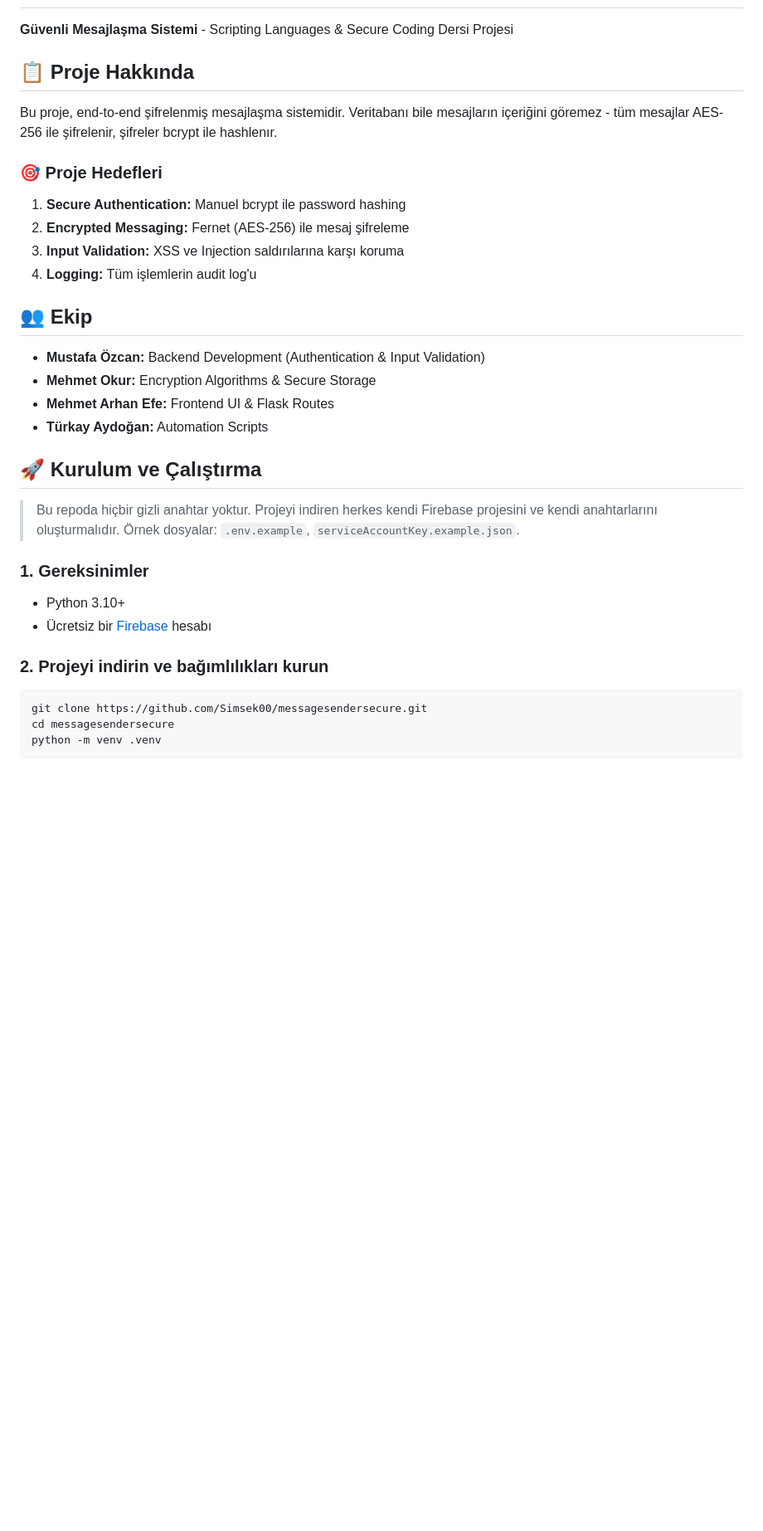
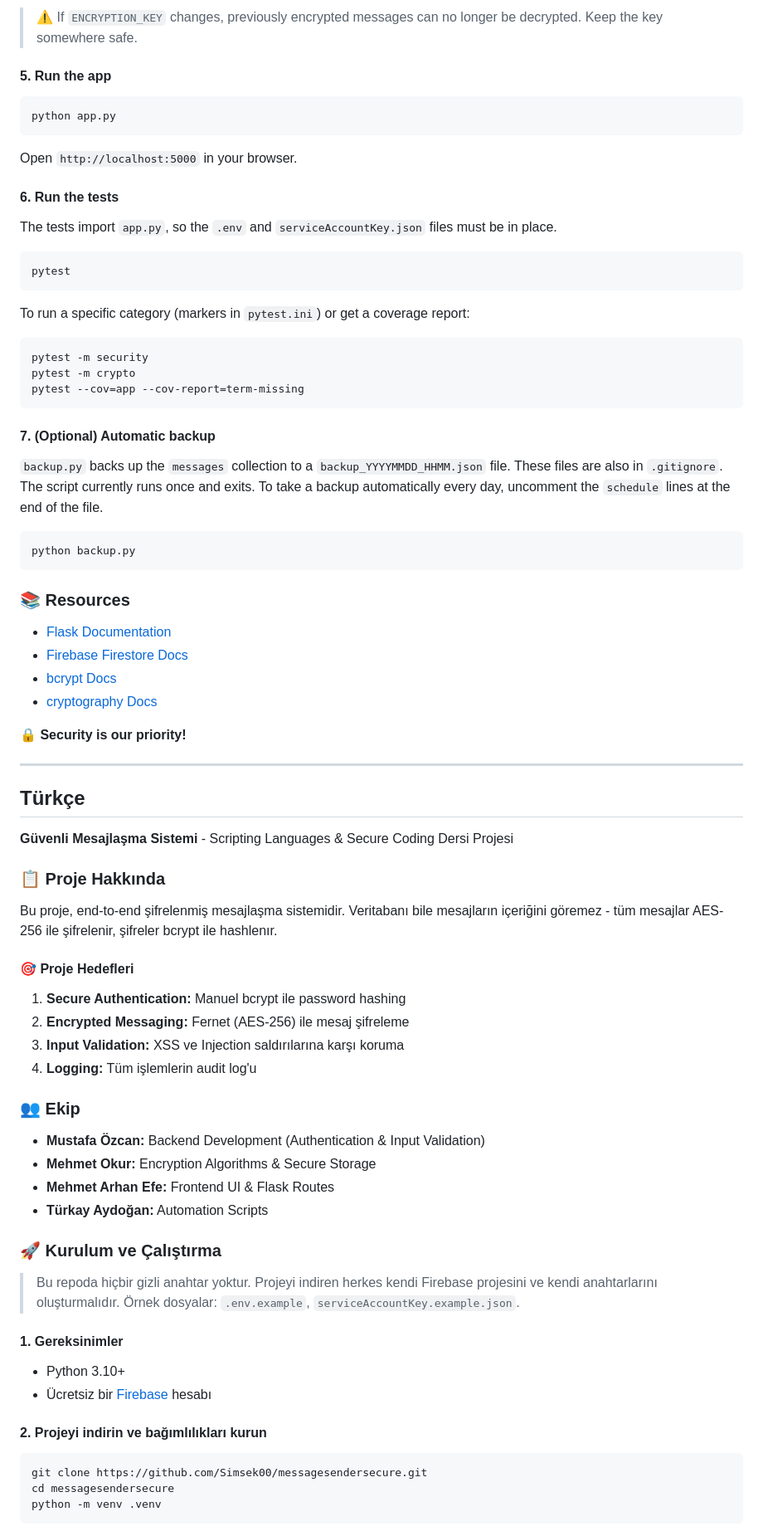
Before and after one commit to Simsek00/messagesendersecure, a Markdown page: README.md, the part around one of its changes. Shown at 83% size. Drawn GitHub-style; blank space fills up the shorter version.

Commit message:
docs: README'ye İngilizce bölüm ekle (önce İngilizce, sonra Türkçe)

````diff
--- a/README.md
+++ b/README.md
@@ -2,33 +74,71 @@
+> ⚠️ If `ENCRYPTION_KEY` changes, previously encrypted messages can no longer be decrypted. Keep the key somewhere safe.
+
+#### 5. Run the app
+```bash
+python app.py
+```
+Open `http://localhost:5000` in your browser.
+
+#### 6. Run the tests
+The tests import `app.py`, so the `.env` and `serviceAccountKey.json` files must be in place.
+```bash
+pytest
+```
+To run a specific category (markers in `pytest.ini`) or get a coverage report:
+```bash
+pytest -m security
+pytest -m crypto
+pytest --cov=app --cov-report=term-missing
+```
+
+#### 7. (Optional) Automatic backup
+`backup.py` backs up the `messages` collection to a `backup_YYYYMMDD_HHMM.json` file. These files are also in `.gitignore`. The script currently runs once and exits. To take a backup automatically every day, uncomment the `schedule` lines at the end of the file.
+```bash
+python backup.py
+```
+
+### 📚 Resources
+
+- [Flask Documentation](https://flask.palletsprojects.com/)
+- [Firebase Firestore Docs](https://firebase.google.com/docs/firestore)
+- [bcrypt Docs](https://github.com/pyca/bcrypt/)
+- [cryptography Docs](https://cryptography.io/)
+
+**🔒 Security is our priority!**
+
+---
+
+## Türkçe
 
 **Güvenli Mesajlaşma Sistemi** - Scripting Languages & Secure Coding Dersi Projesi
 
-## 📋 Proje Hakkında
+### 📋 Proje Hakkında
 
 Bu proje, end-to-end şifrelenmiş mesajlaşma sistemidir. Veritabanı bile mesajların içeriğini göremez - tüm mesajlar AES-256 ile şifrelenir, şifreler bcrypt ile hashlenır.
 
-### 🎯 Proje Hedefleri
+#### 🎯 Proje Hedefleri
 
 1. **Secure Authentication:** Manuel bcrypt ile password hashing
 2. **Encrypted Messaging:** Fernet (AES-256) ile mesaj şifreleme
 3. **Input Validation:** XSS ve Injection saldırılarına karşı koruma
 4. **Logging:** Tüm işlemlerin audit log'u
 
-## 👥 Ekip
+### 👥 Ekip
 
 - **Mustafa Özcan:** Backend Development (Authentication & Input Validation)
 - **Mehmet Okur:** Encryption Algorithms & Secure Storage
 - **Mehmet Arhan Efe:** Frontend UI & Flask Routes
 - **Türkay Aydoğan:** Automation Scripts
 
-## 🚀 Kurulum ve Çalıştırma
+### 🚀 Kurulum ve Çalıştırma
 
 > Bu repoda hiçbir gizli anahtar yoktur. Projeyi indiren herkes kendi Firebase projesini ve kendi anahtarlarını oluşturmalıdır. Örnek dosyalar: `.env.example`, `serviceAccountKey.example.json`.
 
-### 1. Gereksinimler
+#### 1. Gereksinimler
 - Python 3.10+
 - Ücretsiz bir [Firebase](https://console.firebase.google.com/) hesabı
 
-### 2. Projeyi indirin ve bağımlılıkları kurun
+#### 2. Projeyi indirin ve bağımlılıkları kurun
 ```bash
 git clone https://github.com/Simsek00/messagesendersecure.git
 cd messagesendersecure
````
Also changed, not shown: other parts of README.md (+78 -7 lines).
